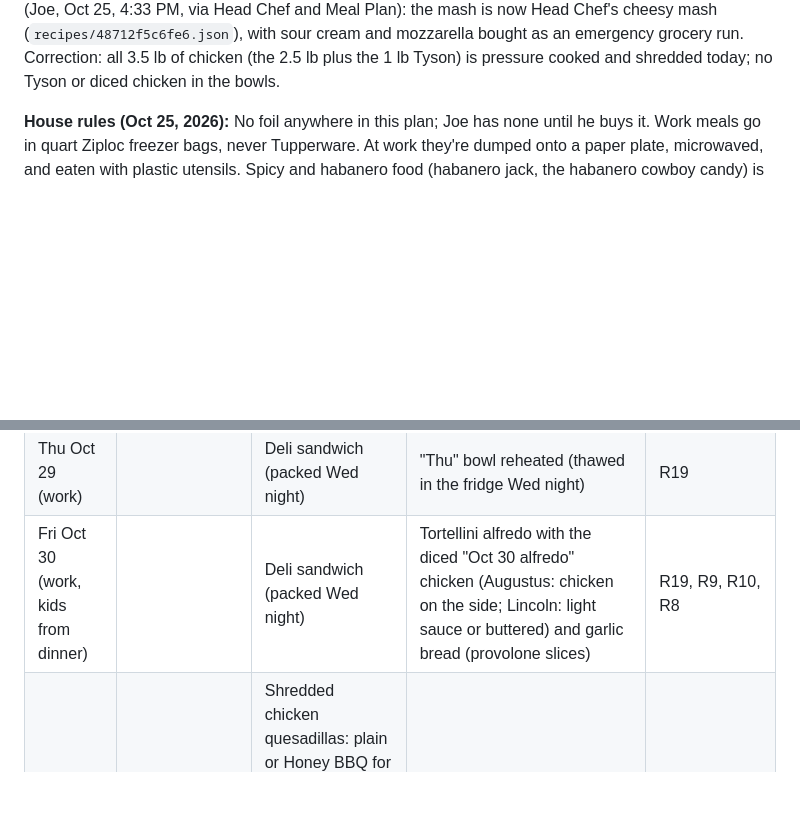
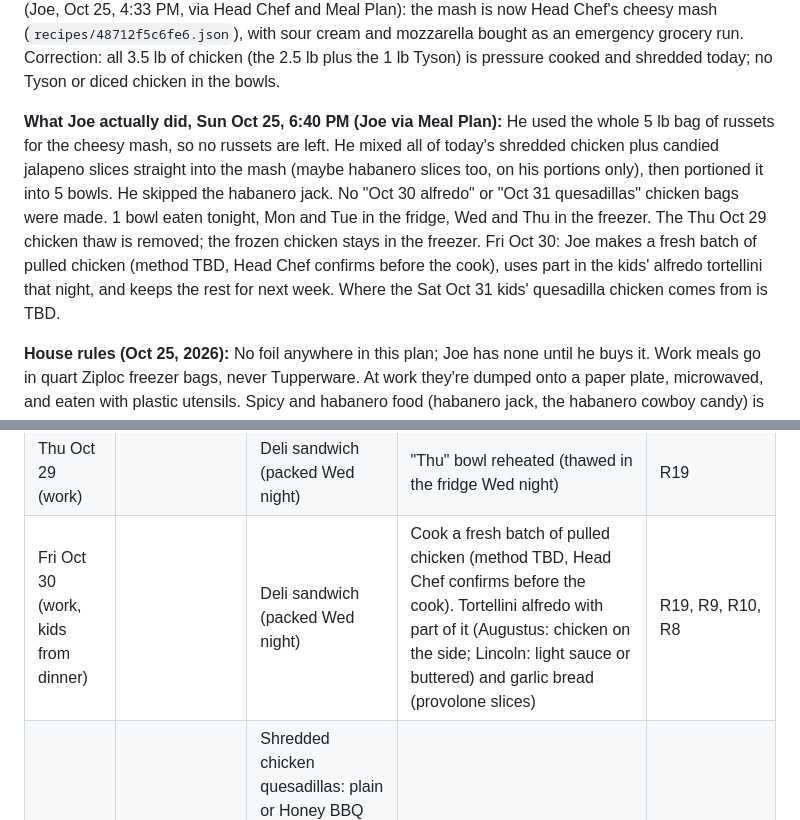
Before and after one commit to T3ckfr3ak1/recipes, a Markdown page: meal-plan/2026-10-20_to_2026-11-04.md, 2 parts joined by grey strips. GitHub-like rendering; blank space fills up the shorter version.

```diff
--- a/meal-plan/2026-10-20_to_2026-11-04.md
+++ b/meal-plan/2026-10-20_to_2026-11-04.md
@@ -13,6 +13,8 @@ Your gear: Instant Pot (pressure cook or slow cook), Samsung oven with Air Fry m
 **Revised Sun Oct 25, 2026 (Joe via Meal Plan):** Joe didn't cook Sat Oct 24 dinner or the shredded chicken. He ate 1 quesadilla half for dinner, so 2 halves are left in the fridge (they become the Mon and Tue lunches). The ground beef and sausage are frozen. The pork is still in the fridge. The pork chops are still frozen, so they move off Sunday to a day Meal Plan and Joe will pick. Sun Oct 25 lunch is roasted diced potatoes plus the new Pork and Black Bean Burritos (eat 1, freeze 3). Dinner and the 4 work meals are Tyson chicken plus shredded chicken with corn and broccoli. An earlier relay said the burritos would have "sour cream, no cheese". Joe's newer recipe uses 1/4 cup mozzarella and sour cream doesn't freeze, so the newer recipe wins and sour cream is serving-only. The refried beans are expired (May 2026) and must not be used. The 1 good can of black beans goes in the burritos.
 
 **Revised Sun Oct 25, 2026, afternoon (Joe via Meal Plan):** Sun Oct 25 dinner and the 4 work bowls are now mashed potato and shredded chicken bowls, not Tyson chicken, roasted potatoes, corn, and broccoli. 5 quart Ziplocs, each with mash, leftover shredded chicken, 1 habanero jack slice torn up, and candied jalapenos to taste. Joe eats 1 tonight; Mon and Tue go in the fridge, Wed and Thu in the freezer. Update (Joe, Oct 25, 4:33 PM, via Head Chef and Meal Plan): the mash is now Head Chef's cheesy mash (`recipes/48712f5c6fe6.json`), with sour cream and mozzarella bought as an emergency grocery run. Correction: all 3.5 lb of chicken (the 2.5 lb plus the 1 lb Tyson) is pressure cooked and shredded today; no Tyson or diced chicken in the bowls.
+
+**What Joe actually did, Sun Oct 25, 6:40 PM (Joe via Meal Plan):** He used the whole 5 lb bag of russets for the cheesy mash, so no russets are left. He mixed all of today's shredded chicken plus candied jalapeno slices straight into the mash (maybe habanero slices too, on his portions only), then portioned it into 5 bowls. He skipped the habanero jack. No "Oct 30 alfredo" or "Oct 31 quesadillas" chicken bags were made. 1 bowl eaten tonight, Mon and Tue in the fridge, Wed and Thu in the freezer. The Thu Oct 29 chicken thaw is removed; the frozen chicken stays in the freezer. Fri Oct 30: Joe makes a fresh batch of pulled chicken (method TBD, Head Chef confirms before the cook), uses part in the kids' alfredo tortellini that night, and keeps the rest for next week. Where the Sat Oct 31 kids' quesadilla chicken comes from is TBD.
 
 **House rules (Oct 25, 2026):** No foil anywhere in this plan; Joe has none until he buys it. Work meals go in quart Ziploc freezer bags, never Tupperware. At work they're dumped onto a paper plate, microwaved, and eaten with plastic utensils. Spicy and habanero food (habanero jack, the habanero cowboy candy) is for Joe and Warren only. Lincoln gets provolone on burgers. Sour cream as a topping goes on only at serving; mixed into mashed potatoes it's fine in freezer meals (Joe's cheesy mash decision, Oct 25).
 
@@ -36,7 +38,7 @@ Your gear: Instant Pot (pressure cook or slow cook), Samsung oven with Air Fry m
 | Tue Oct 27 (work) |  | Pork quesadilla half (fridge) | "Tue" bowl reheated | R5, R11, R7, R16 |
 | Wed Oct 28 (work) |  | Deli sandwich (packed Sun) | "Wed" bowl reheated (thawed in the fridge Tue night) | R19 |
 | Thu Oct 29 (work) |  | Deli sandwich (packed Wed night) | "Thu" bowl reheated (thawed in the fridge Wed night) | R19 |
-| Fri Oct 30 (work, kids from dinner) |  | Deli sandwich (packed Wed night) | Tortellini alfredo with the diced "Oct 30 alfredo" chicken (Augustus: chicken on the side; Lincoln: light sauce or buttered) and garlic bread (provolone slices) | R19, R9, R10, R8 |
+| Fri Oct 30 (work, kids from dinner) |  | Deli sandwich (packed Wed night) | Cook a fresh batch of pulled chicken (method TBD, Head Chef confirms before the cook). Tortellini alfredo with part of it (Augustus: chicken on the side; Lincoln: light sauce or buttered) and garlic bread (provolone slices) | R19, R9, R10, R8 |
 | Sat Oct 31 (kids) | Kodiak pancakes and sausage links | Shredded chicken quesadillas: plain or Honey BBQ for Warren and Lincoln (light cheese), cheese only for Augustus, Buffalo for Joe (light mozzarella on all) | Oven wings, half Honey BBQ, half Buffalo, with oven hash browns and broccoli | R14, R13, R5, R8, R20, R2, R16 |
 | Sun Nov 1 (kids, prep day) | Scrambled eggs, hash browns (cook extra: 2 quart-bag portions to the fridge for the Nov 3-4 bowls), sausage links | Nachos: pulled pork for Joe and Warren, leftover black beans, last 1/3 cup mozzarella; Lincoln's and Augustus's sides TBD (no chicken bag now) | Burgers on pretzel buns with oven hash browns. Prep for Nov 2 to 4: cook the skillet bag meal. | R12, R2, R13, R21, R22, R24 |
 | Mon Nov 2 (work) |  | Frozen Pork and Black Bean Burrito (work fridge or cooler) | 3-cheese chicken skillet bag meal, cooked Sun, reheated | Burritos, R24 |
```
Also changed, not shown: other parts of meal-plan/2026-10-20_to_2026-11-04.md (+14 -12 lines).
